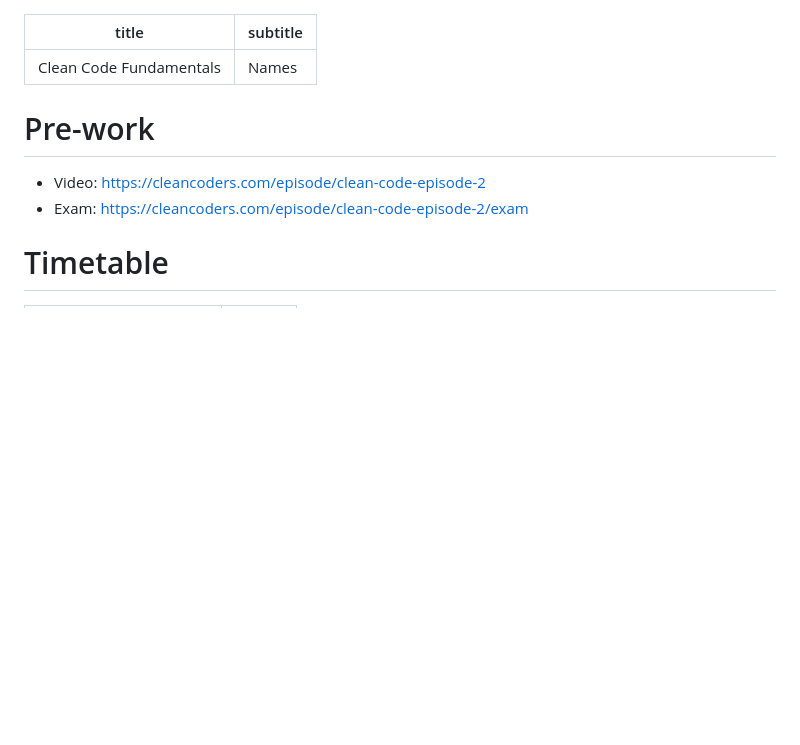
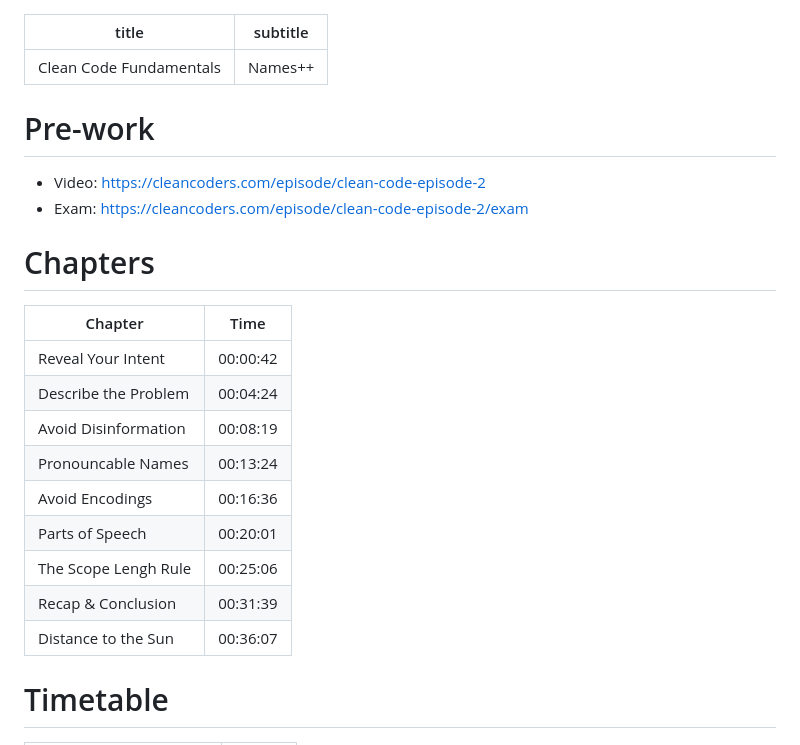
Before and after one commit to Coding-Cuddles/slides, a Markdown page: fundamentals/02-names.md, the part around the change. GitHub-like rendering; blank space fills up the shorter version.

Commit message:
Add chapters to Names++

```diff
--- a/fundamentals/02-names.md
+++ b/fundamentals/02-names.md
@@ -1,12 +1,26 @@
 ---
 title: Clean Code Fundamentals
-subtitle: Names
+subtitle: Names++
 ...
 
 # Pre-work
 
 * Video: <https://cleancoders.com/episode/clean-code-episode-2>
 * Exam: <https://cleancoders.com/episode/clean-code-episode-2/exam>
+
+# Chapters
+
+| Chapter                    | Time     |
+|----------------------------|----------|
+| Reveal Your Intent         | 00:00:42 |
+| Describe the Problem       | 00:04:24 |
+| Avoid Disinformation       | 00:08:19 |
+| Pronouncable Names         | 00:13:24 |
+| Avoid Encodings            | 00:16:36 |
+| Parts of Speech            | 00:20:01 |
+| The Scope Lengh Rule       | 00:25:06 |
+| Recap & Conclusion         | 00:31:39 |
+| Distance to the Sun        | 00:36:07 |
 
 # Timetable
 
```
